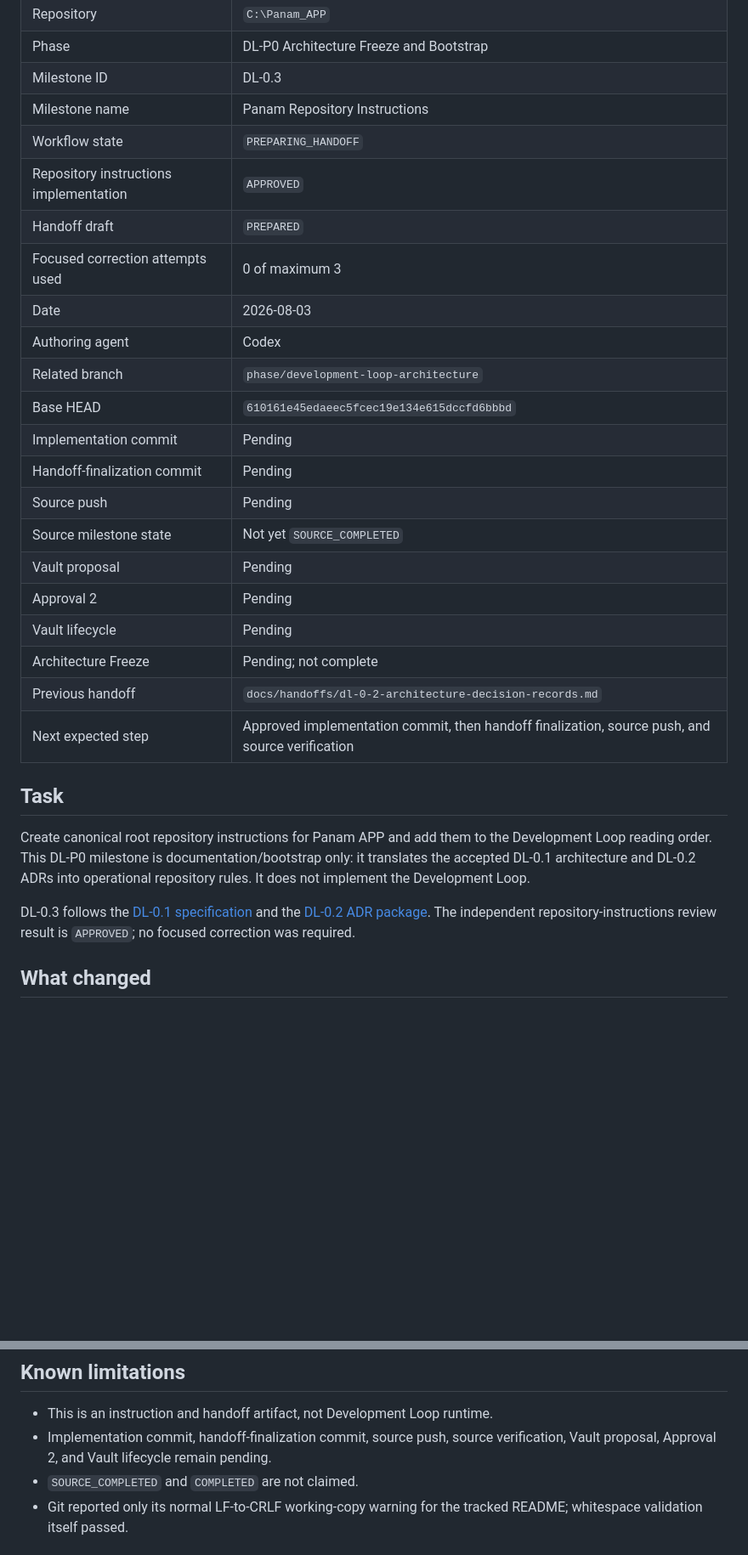
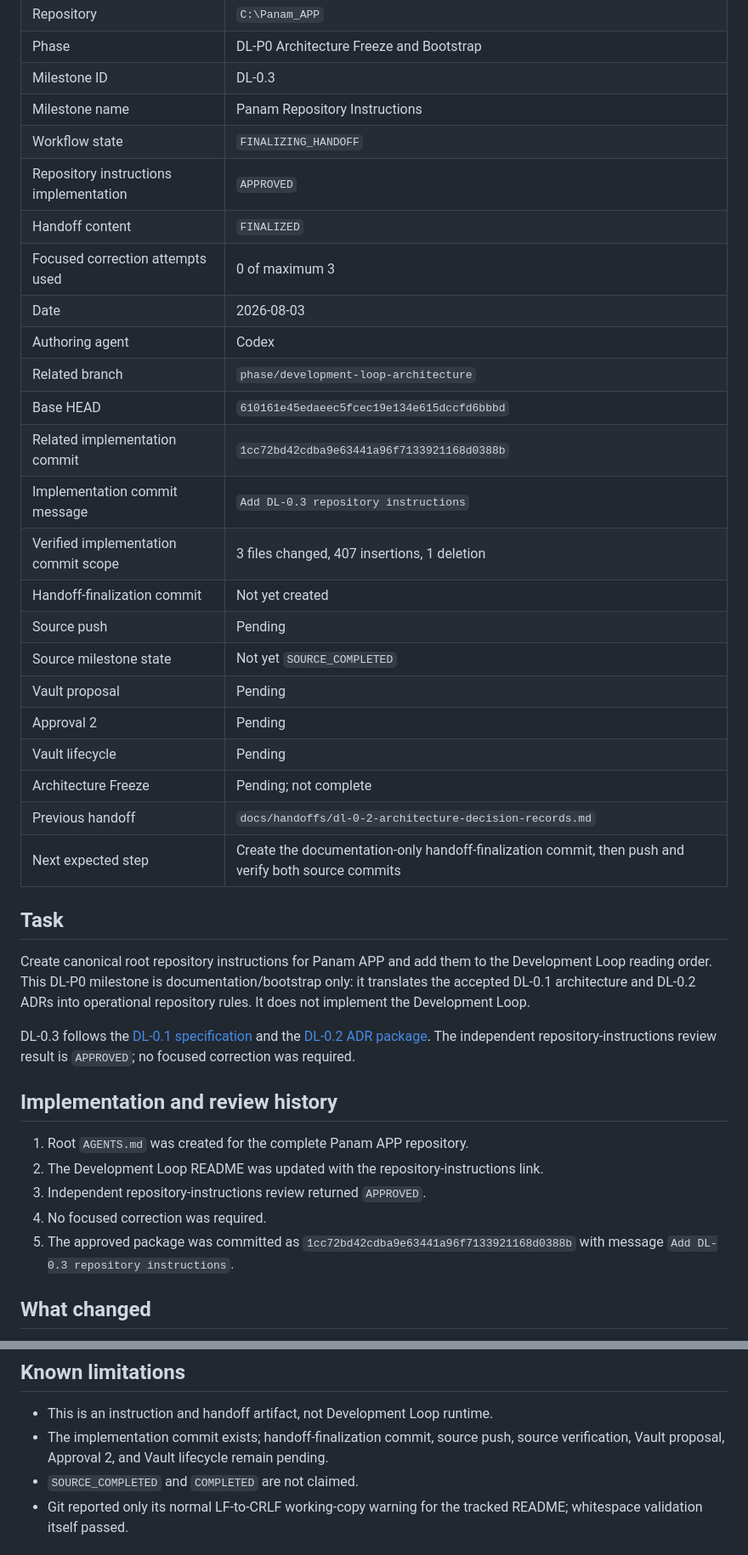
Before and after one commit to PHNMNL01/panam-discord-bot, a Markdown page: docs/handoffs/dl-0-3-panam-repository-instructions.md, 2 parts joined by grey strips. Shown at 85% size. Drawn GitHub-style; blank space fills up the shorter version.

Commit message:
Finalize DL-0.3 repository instructions handoff

```diff
--- a/docs/handoffs/dl-0-3-panam-repository-instructions.md
+++ b/docs/handoffs/dl-0-3-panam-repository-instructions.md
@@ -13,16 +13,18 @@ authorize Vault or Capability Registry changes.
 | Phase | DL-P0 Architecture Freeze and Bootstrap |
 | Milestone ID | DL-0.3 |
 | Milestone name | Panam Repository Instructions |
-| Workflow state | `PREPARING_HANDOFF` |
+| Workflow state | `FINALIZING_HANDOFF` |
 | Repository instructions implementation | `APPROVED` |
-| Handoff draft | `PREPARED` |
+| Handoff content | `FINALIZED` |
 | Focused correction attempts used | 0 of maximum 3 |
 | Date | 2026-08-03 |
 | Authoring agent | Codex |
 | Related branch | `phase/development-loop-architecture` |
 | Base HEAD | `610161e45edaeec5fcec19e134e615dccfd6bbbd` |
-| Implementation commit | Pending |
-| Handoff-finalization commit | Pending |
+| Related implementation commit | `1cc72bd42cdba9e63441a96f7133921168d0388b` |
+| Implementation commit message | `Add DL-0.3 repository instructions` |
+| Verified implementation commit scope | 3 files changed, 407 insertions, 1 deletion |
+| Handoff-finalization commit | Not yet created |
 | Source push | Pending |
 | Source milestone state | Not yet `SOURCE_COMPLETED` |
 | Vault proposal | Pending |
@@ -30,7 +32,7 @@ authorize Vault or Capability Registry changes.
 | Vault lifecycle | Pending |
 | Architecture Freeze | Pending; not complete |
 | Previous handoff | `docs/handoffs/dl-0-2-architecture-decision-records.md` |
-| Next expected step | Approved implementation commit, then handoff finalization, source push, and source verification |
+| Next expected step | Create the documentation-only handoff-finalization commit, then push and verify both source commits |
 
 ## Task
 
@@ -43,6 +45,17 @@ DL-0.3 follows the [DL-0.1 specification](../development-loop/README.md) and
 the [DL-0.2 ADR package](../development-loop/adrs/README.md). The independent
 repository-instructions review result is `APPROVED`; no focused correction was
 required.
+
+## Implementation and review history
+
+1. Root `AGENTS.md` was created for the complete Panam APP repository.
+2. The Development Loop README was updated with the repository-instructions
+   link.
+3. Independent repository-instructions review returned `APPROVED`.
+4. No focused correction was required.
+5. The approved package was committed as
+   `1cc72bd42cdba9e63441a96f7133921168d0388b` with message
+   `Add DL-0.3 repository instructions`.
 
 ## What changed
 
@@ -141,8 +155,9 @@ integration.
 ## Known limitations
 
 - This is an instruction and handoff artifact, not Development Loop runtime.
-- Implementation commit, handoff-finalization commit, source push, source
-  verification, Vault proposal, Approval 2, and Vault lifecycle remain pending.
+- The implementation commit exists; handoff-finalization commit, source push,
+  source verification, Vault proposal, Approval 2, and Vault lifecycle remain
+  pending.
 - `SOURCE_COMPLETED` and `COMPLETED` are not claimed.
 - Git reported only its normal LF-to-CRLF working-copy warning for the tracked
   README; whitespace validation itself passed.
```
Also changed, not shown: other parts of docs/handoffs/dl-0-3-panam-repository-instructions.md (+27 -15 lines).
